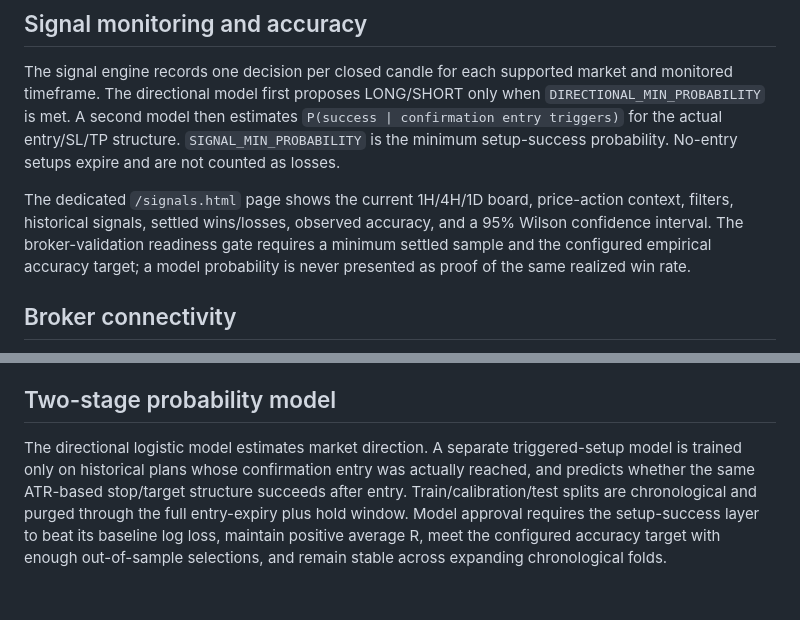
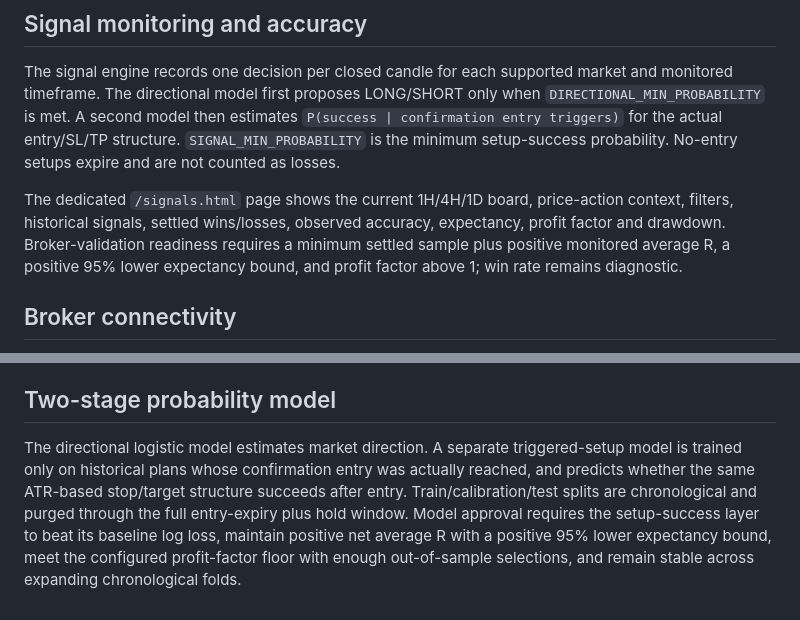
Before and after one commit to selormino/forexbot, a Markdown page: README.md, 2 parts joined by grey strips. Rendered like a GitHub page.

Commit message:
Keep README aligned with expectancy-first validation

```diff
--- a/README.md
+++ b/README.md
@@ -141,7 +141,7 @@ The MT5 bridge rejects an order when the live broker spread consumes too much of
 ## Signal monitoring and accuracy
 The signal engine records one decision per closed candle for each supported market and monitored timeframe. The directional model first proposes LONG/SHORT only when `DIRECTIONAL_MIN_PROBABILITY` is met. A second model then estimates `P(success | confirmation entry triggers)` for the actual entry/SL/TP structure. `SIGNAL_MIN_PROBABILITY` is the minimum setup-success probability. No-entry setups expire and are not counted as losses.
 
-The dedicated `/signals.html` page shows the current 1H/4H/1D board, price-action context, filters, historical signals, settled wins/losses, observed accuracy, and a 95% Wilson confidence interval. The broker-validation readiness gate requires a minimum settled sample and the configured empirical accuracy target; a model probability is never presented as proof of the same realized win rate.
+The dedicated `/signals.html` page shows the current 1H/4H/1D board, price-action context, filters, historical signals, settled wins/losses, observed accuracy, expectancy, profit factor and drawdown. Broker-validation readiness requires a minimum settled sample plus positive monitored average R, a positive 95% lower expectancy bound, and profit factor above 1; win rate remains diagnostic.
 
 
 ## Broker connectivity
@@ -178,4 +178,4 @@ Research version v8 uses ALFRED/FRED real-time vintages instead of treating toda
 Bridge v1.2 adds `GET /orders/{ticket}` and `DELETE /orders/{ticket}`. ForexBot stores broker status, fill price, close price, position ID and realized broker P/L. When `BROKER_RECONCILE_ENABLED=true`, it periodically refreshes broker tickets. Automatic pending demo orders are cancelled when their corresponding research signal expires before entry. Manual orders are not automatically cancelled by this rule.
 
 ## Two-stage probability model
-The directional logistic model estimates market direction. A separate triggered-setup model is trained only on historical plans whose confirmation entry was actually reached, and predicts whether the same ATR-based stop/target structure succeeds after entry. Train/calibration/test splits are chronological and purged through the full entry-expiry plus hold window. Model approval requires the setup-success layer to beat its baseline log loss, maintain positive average R, meet the configured accuracy target with enough out-of-sample selections, and remain stable across expanding chronological folds.
+The directional logistic model estimates market direction. A separate triggered-setup model is trained only on historical plans whose confirmation entry was actually reached, and predicts whether the same ATR-based stop/target structure succeeds after entry. Train/calibration/test splits are chronological and purged through the full entry-expiry plus hold window. Model approval requires the setup-success layer to beat its baseline log loss, maintain positive net average R with a positive 95% lower expectancy bound, meet the configured profit-factor floor with enough out-of-sample selections, and remain stable across expanding chronological folds.
```
